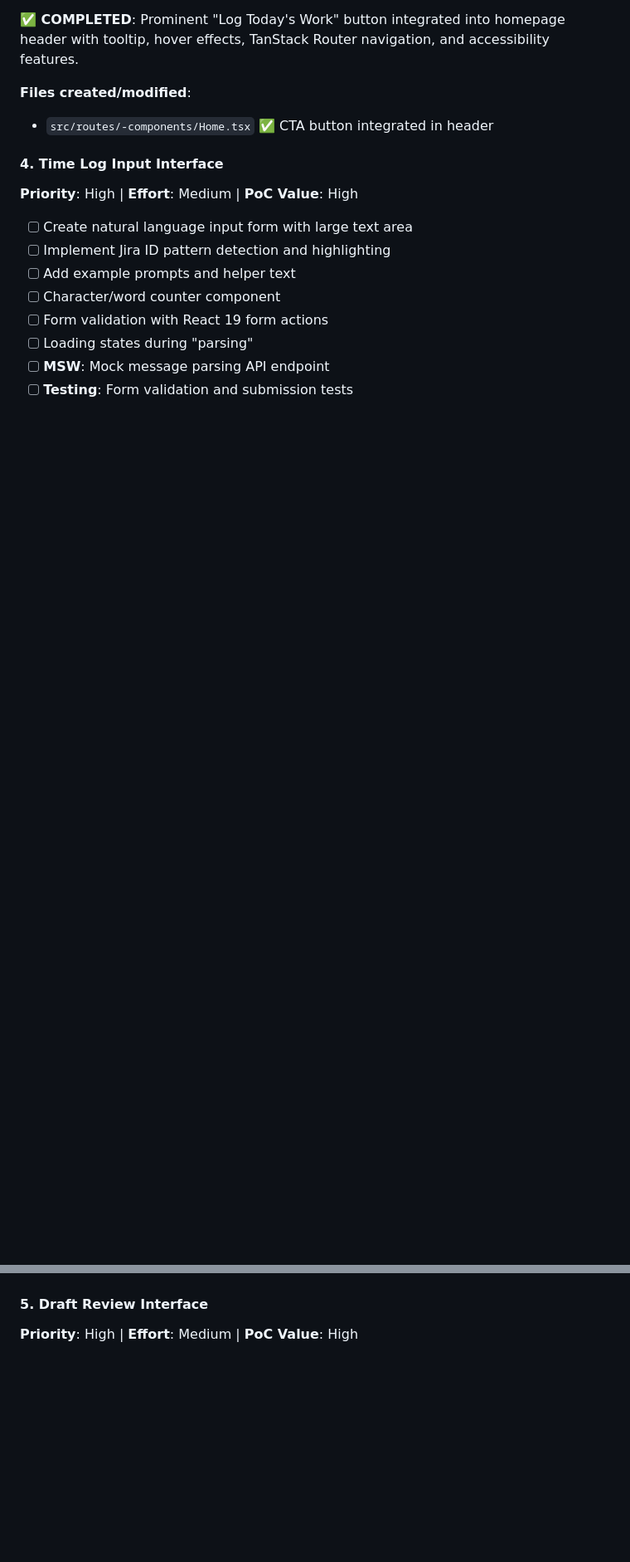
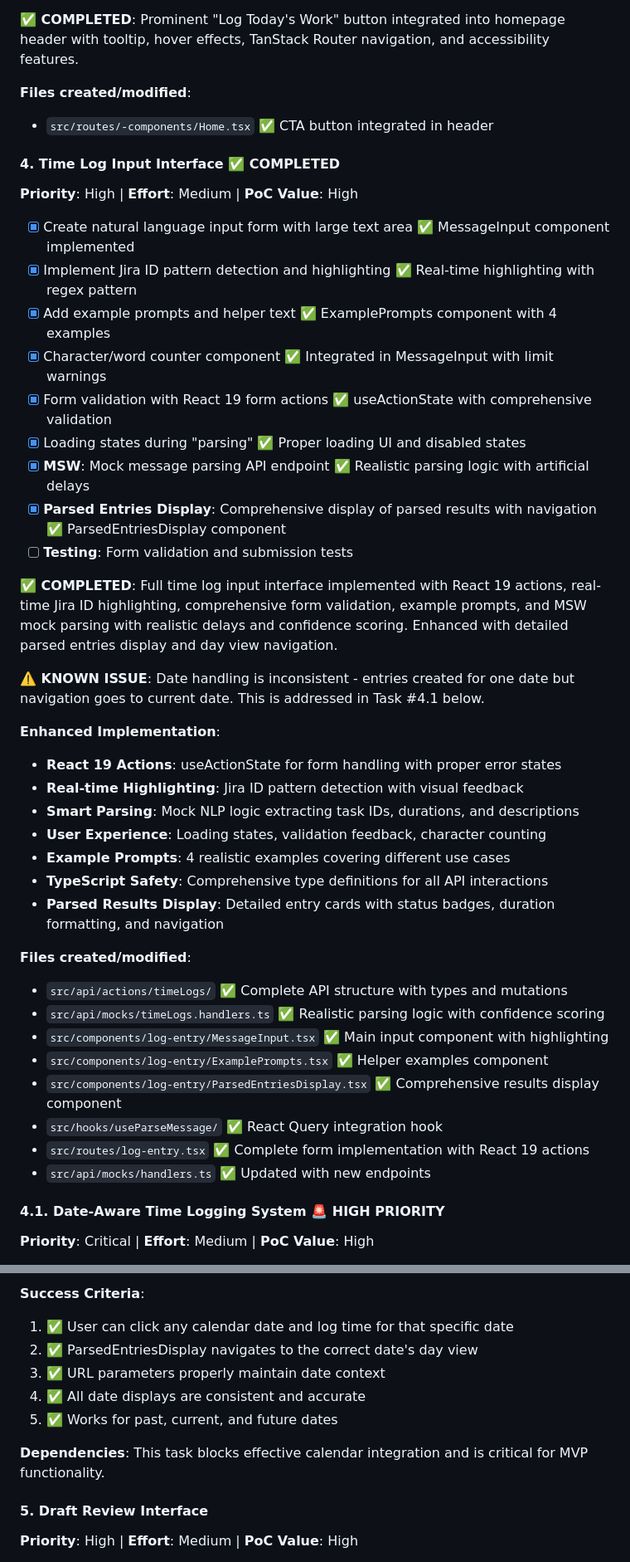
Before and after one commit to IgorWnek/tick-tock-frontend, a Markdown page: frontend-tasks.md, 2 parts joined by grey strips. Shown at 83% size. Drawn GitHub-style; blank space fills up the shorter version.

Commit message:
docs(tasks): solve time log task and create sub-task

```diff
--- a/frontend-tasks.md
+++ b/frontend-tasks.md
@@ -142,17 +143,49 @@ All tasks use MSW (Mock Service Worker) for API mocking during development.
 **✅ COMPLETED**: Prominent "Log Today's Work" button integrated into homepage header with tooltip, hover effects, TanStack Router navigation, and accessibility features.
 
 **Files created/modified**:
+
 - `src/routes/-components/Home.tsx` ✅ CTA button integrated in header
 
-#### 4. Time Log Input Interface
+#### 4. Time Log Input Interface ✅ COMPLETED
 
 **Priority**: High | **Effort**: Medium | **PoC Value**: High
 
-- [ ] Create natural language input form with large text area
-- [ ] Implement Jira ID pattern detection and highlighting
-- [ ] Add example prompts and helper text
-- [ ] Character/word counter component
-- [ ] Form validation with React 19 form actions
-- [ ] Loading states during "parsing"
-- [ ] **MSW**: Mock message parsing API endpoint
+- [x] Create natural language input form with large text area ✅ MessageInput component implemented
+- [x] Implement Jira ID pattern detection and highlighting ✅ Real-time highlighting with regex pattern
+- [x] Add example prompts and helper text ✅ ExamplePrompts component with 4 examples
+- [x] Character/word counter component ✅ Integrated in MessageInput with limit warnings
+- [x] Form validation with React 19 form actions ✅ useActionState with comprehensive validation
+- [x] Loading states during "parsing" ✅ Proper loading UI and disabled states
+- [x] **MSW**: Mock message parsing API endpoint ✅ Realistic parsing logic with artificial delays
+- [x] **Parsed Entries Display**: Comprehensive display of parsed results with navigation ✅ ParsedEntriesDisplay component
 - [ ] **Testing**: Form validation and submission tests
+
+**✅ COMPLETED**: Full time log input interface implemented with React 19 actions, real-time Jira ID highlighting, comprehensive form validation, example prompts, and MSW mock parsing with realistic delays and confidence scoring. Enhanced with detailed parsed entries display and day view navigation.
+
+**⚠️ KNOWN ISSUE**: Date handling is inconsistent - entries created for one date but navigation goes to current date. This is addressed in Task #4.1 below.
+
+**Enhanced Implementation**:
+
+- **React 19 Actions**: useActionState for form handling with proper error states
+- **Real-time Highlighting**: Jira ID pattern detection with visual feedback
+- **Smart Parsing**: Mock NLP logic extracting task IDs, durations, and descriptions
+- **User Experience**: Loading states, validation feedback, character counting
+- **Example Prompts**: 4 realistic examples covering different use cases
+- **TypeScript Safety**: Comprehensive type definitions for all API interactions
+- **Parsed Results Display**: Detailed entry cards with status badges, duration formatting, and navigation
+
+**Files created/modified**:
+
+- `src/api/actions/timeLogs/` ✅ Complete API structure with types and mutations
+- `src/api/mocks/timeLogs.handlers.ts` ✅ Realistic parsing logic with confidence scoring
+- `src/components/log-entry/MessageInput.tsx` ✅ Main input component with highlighting
+- `src/components/log-entry/ExamplePrompts.tsx` ✅ Helper examples component
+- `src/components/log-entry/ParsedEntriesDisplay.tsx` ✅ Comprehensive results display component
+- `src/hooks/useParseMessage/` ✅ React Query integration hook
+- `src/routes/log-entry.tsx` ✅ Complete form implementation with React 19 actions
+- `src/api/mocks/handlers.ts` ✅ Updated with new endpoints
+
+#### 4.1. Date-Aware Time Logging System 🚨 HIGH PRIORITY
+
+**Priority**: Critical | **Effort**: Medium | **PoC Value**: High
+
@@ -166,3 +257,12 @@ All tasks use MSW (Mock Service Worker) for API mocking during development.
+**Success Criteria**:
+
+1. ✅ User can click any calendar date and log time for that specific date
+2. ✅ ParsedEntriesDisplay navigates to the correct date's day view
+3. ✅ URL parameters properly maintain date context
+4. ✅ All date displays are consistent and accurate
+5. ✅ Works for past, current, and future dates
+
+**Dependencies**: This task blocks effective calendar integration and is critical for MVP functionality.
 
 #### 5. Draft Review Interface
 
```
Also changed, not shown: other parts of frontend-tasks.md (+72 -13 lines).
